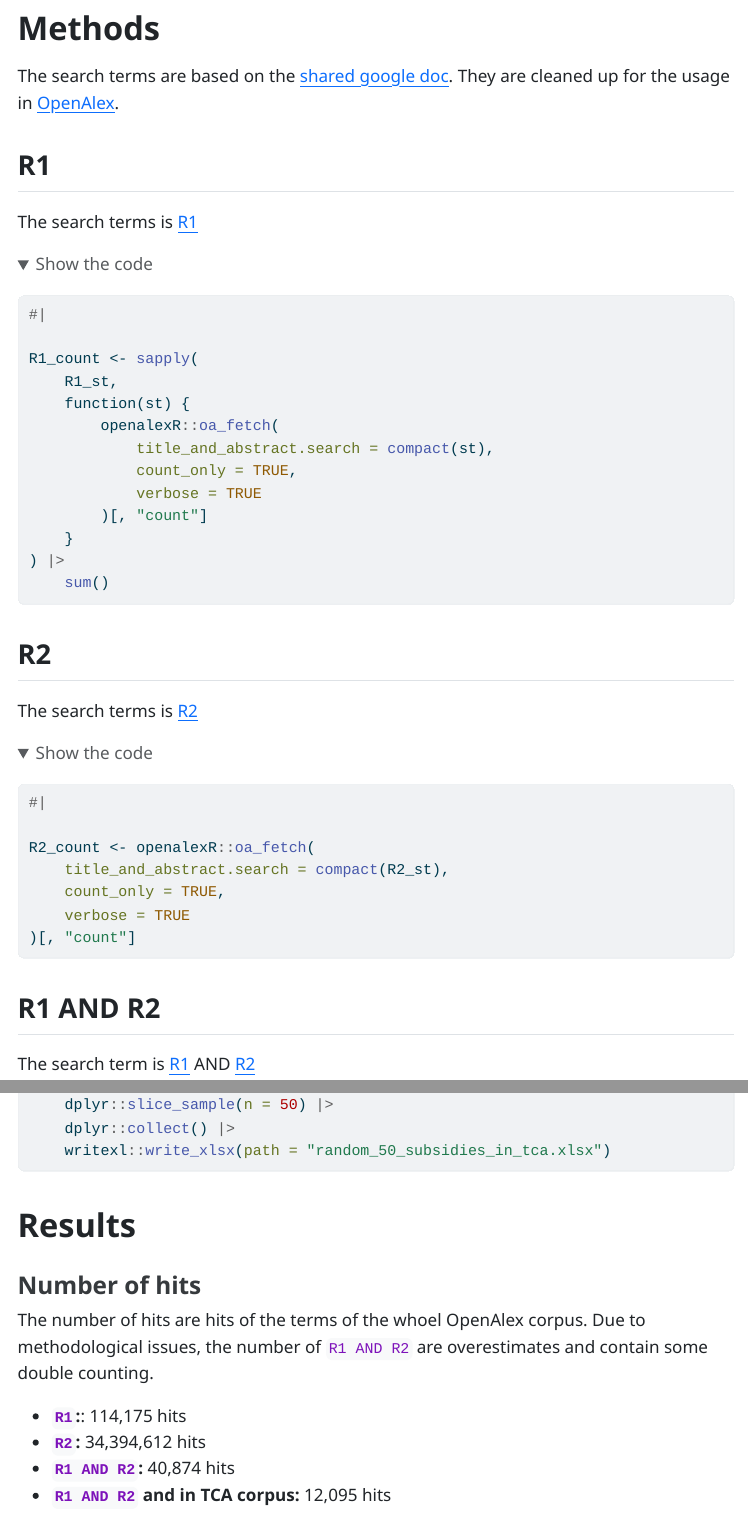
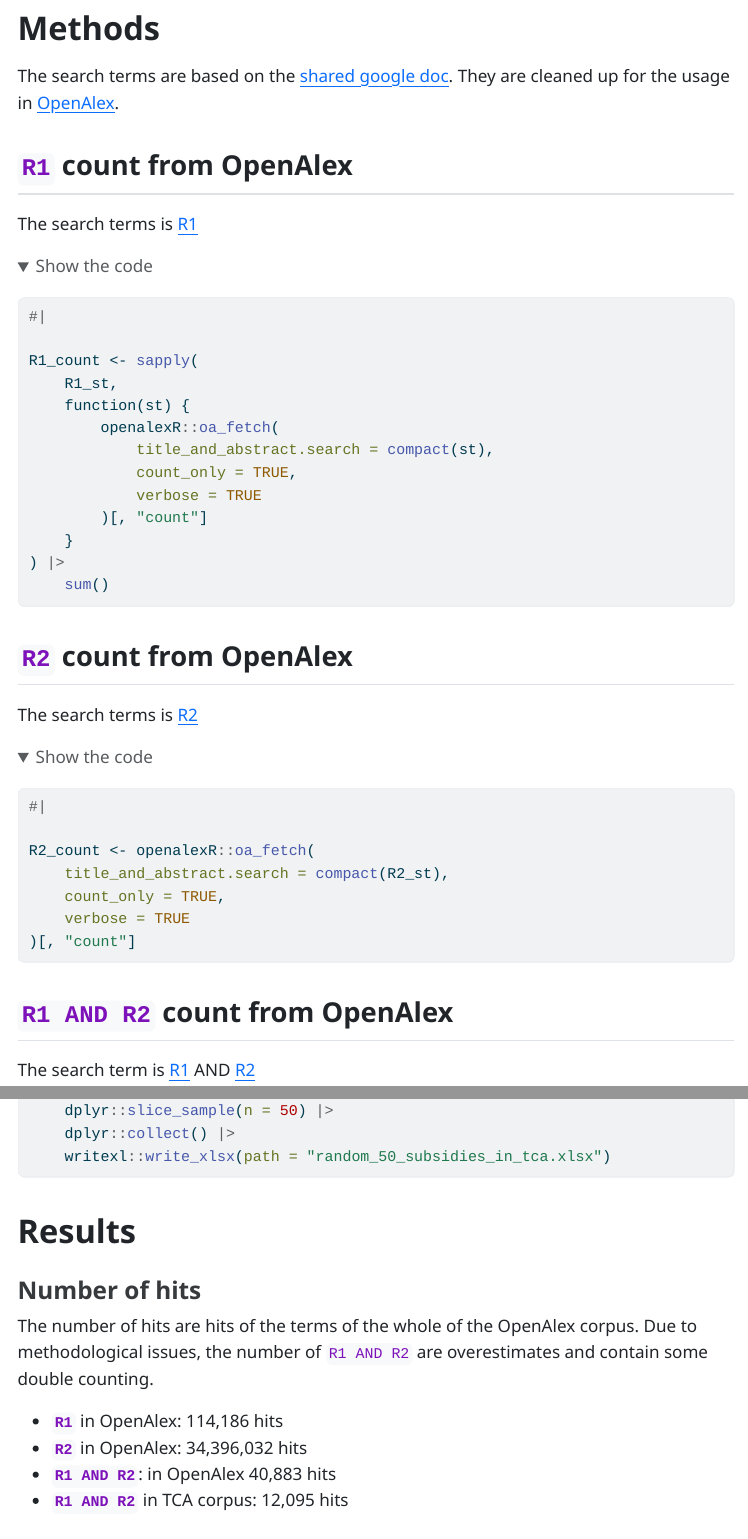
Before and after one commit to IPBES-Data/IPBES_TCA_Ch5_subsidies_reform, a Quarto document (Report.qmd): the page in a window 1100 px wide, from 910 px down, and a second part further down, joined at a grey line. The pictures show the output file Report.html that the author committed with the source, opened offline; folded parts are opened; menus at the side of the page are left out; long lines of code are wrapped.

Commit message:
Formating updates

````diff
--- a/Report.qmd
+++ b/Report.qmd
@@ -106,7 +106,9 @@ IPBES_TCA_Ch5_Subsidies_Reform
 
 The search terms are based on the [shared google doc](https://docs.google.com/document/d/1_FmxYVhpv2Bu2Gbbxb7cWc49f3soFvc64Qau_x2RAqI){target=_blank}. They are cleaned up for the usage in [OpenAlex](https://openalex.org/){target=_blank}.
 
-## R1
+
+
+## `R1` count from OpenAlex
 
 The search terms is [R1](input/R1.txt){target=_blank}
 
@@ -128,7 +130,7 @@ R1_count <- sapply(
 ```
 
 
-## R2
+## `R2` count from OpenAlex
 
 The search terms is [R2](input/R2.txt){target=_blank}
 
@@ -143,7 +145,7 @@ R2_count <- openalexR::oa_fetch(
 )[, "count"]
 ```
 
-## R1 AND R2
+## `R1 AND R2` count from OpenAlex
 
 The search term is [R1](input/R1.txt){target=_blank} AND [R2](input/R2.txt){target=_blank}
 
@@ -481,12 +484,12 @@ read_corpus("data/corpus_tca") |>
 
 ### Number of hits
 
-The number of hits are hits of the terms of the whoel OpenAlex corpus. Due to methodological issues, the number of `R1 AND R2` are overestimates and contain some double counting.
+The number of hits are hits of the terms of the whole of the OpenAlex corpus. Due to methodological issues, the number of `R1 AND R2` are overestimates and contain some double counting.
 
-- **`R1`:**: `r formatC(R1_count, format="f", big.mark=",", digits=0)` hits
-- **`R2`:** `r formatC(R2_count, format="f", big.mark=",", digits=0)` hits
-- **`R1 AND R2`:** `r formatC(R1_R2_count, format="f", big.mark=",", digits=0)` hits
-- **`R1 AND R2` and in TCA corpus:** `r formatC(length(readRDS("data/ids_subs_tca.rds")), format="f", big.mark=",", digits=0)` hits
+- **`R1`** in OpenAlex: `r formatC(R1_count, format="f", big.mark=",", digits=0)` hits
+- **`R2`** in OpenAlex: `r formatC(R2_count, format="f", big.mark=",", digits=0)` hits
+- **`R1 AND R2`**: in OpenAlex `r formatC(R1_R2_count, format="f", big.mark=",", digits=0)` hits
+- **`R1 AND R2`** in TCA corpus: `r formatC(length(readRDS("data/ids_subs_tca.rds")), format="f", big.mark=",", digits=0)` hits
 
 
 ### Manual review 50 paper
````
Also changed, not shown: Report.html, data/ids_subs_tca.rds, Report.qmd (3 more changed lines), 1 other file.
